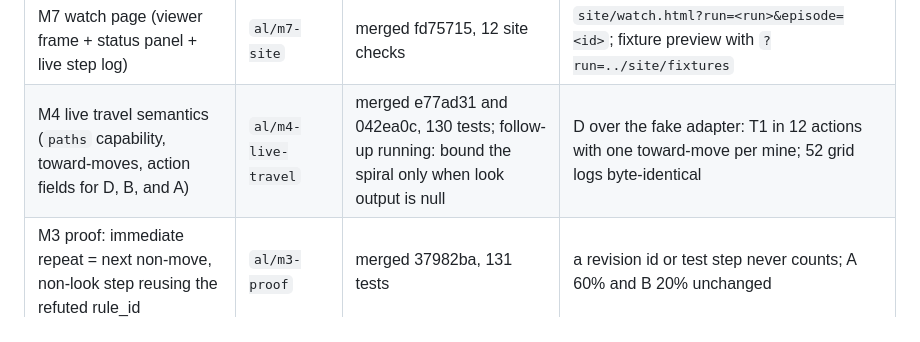
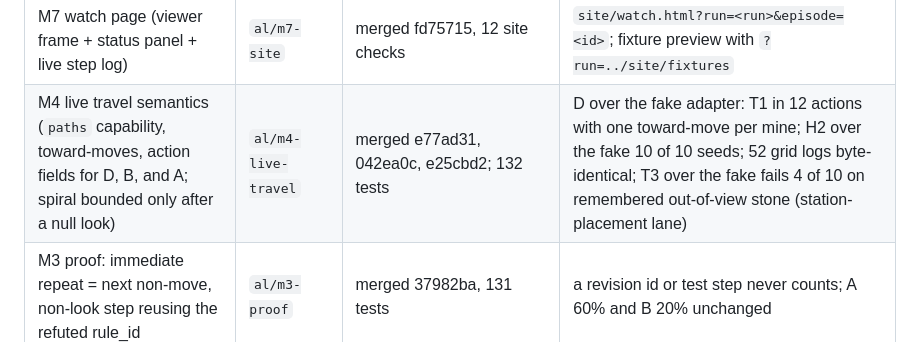
Before and after one commit to arturlimaaa/breach, a Markdown page: docs/progress.md, the part around the change. Drawn GitHub-style.

Commit message:
Checkpoint: exploration refinement merged

```diff
--- a/docs/progress.md
+++ b/docs/progress.md
@@ -30,7 +30,7 @@ and the orchestrator read the output, then the branch is merged into
 | M4 adapter: real `look` (corridor scan over columns, air-adjacent blocks only) | `al/m4-adapter` | merged 971f57d, 32 Node tests; adapter restarted on merged code | same output shape as the grid's look |
 | M4 count-datapack gate live (`/reload`, craft stick returns 2, disable, returns 4) | `al/m4-adapter` | passed 15:09 | pack folder `world/datapacks/stick-count-2` stays in place, disabled; `datapack disable "file/<id>"` reloads by itself; the flag reaches level.dat on save |
 | M7 watch page (viewer frame + status panel + live step log) | `al/m7-site` | merged fd75715, 12 site checks | `site/watch.html?run=<run>&episode=<id>`; fixture preview with `?run=../site/fixtures` |
-| M4 live travel semantics (`paths` capability, toward-moves, action fields for D, B, and A) | `al/m4-live-travel` | merged e77ad31 and 042ea0c, 130 tests; follow-up running: bound the spiral only when look output is null | D over the fake adapter: T1 in 12 actions with one toward-move per mine; 52 grid logs byte-identical |
+| M4 live travel semantics (`paths` capability, toward-moves, action fields for D, B, and A; spiral bounded only after a null look) | `al/m4-live-travel` | merged e77ad31, 042ea0c, e25cbd2; 132 tests | D over the fake adapter: T1 in 12 actions with one toward-move per mine; H2 over the fake 10 of 10 seeds; 52 grid logs byte-identical; T3 over the fake fails 4 of 10 on remembered out-of-view stone (station-placement lane) |
 | M3 proof: immediate repeat = next non-move, non-look step reusing the refuted rule_id | `al/m3-proof` | merged 37982ba, 131 tests | a revision id or test step never counts; A 60% and B 20% unchanged |
 | M4 first core-driven live T1 (`runs/live-t1-1`) | integrate | ran: 16 actions, mined a log, crafted planks and a table, then a mine returned ok=false with an empty delta under server lag and was scored "contradiction at mine:log" | finding: a mine whose block was not removed is an execution failure, not evidence against the rule; score it tolerant (adapter output `block_removed`), exact only once the block is gone. Goes to the station-placement lane with the executor's `place` step. Exploration used the blind spiral because the adapter's look is not in yet. |
 | M3 proof: recovery tests are not repeats; probes do not count as inventory | `al/m3-proof` | merged 55774a0, 120 tests | D's drop-change test mine scores 0 repeats |
```
